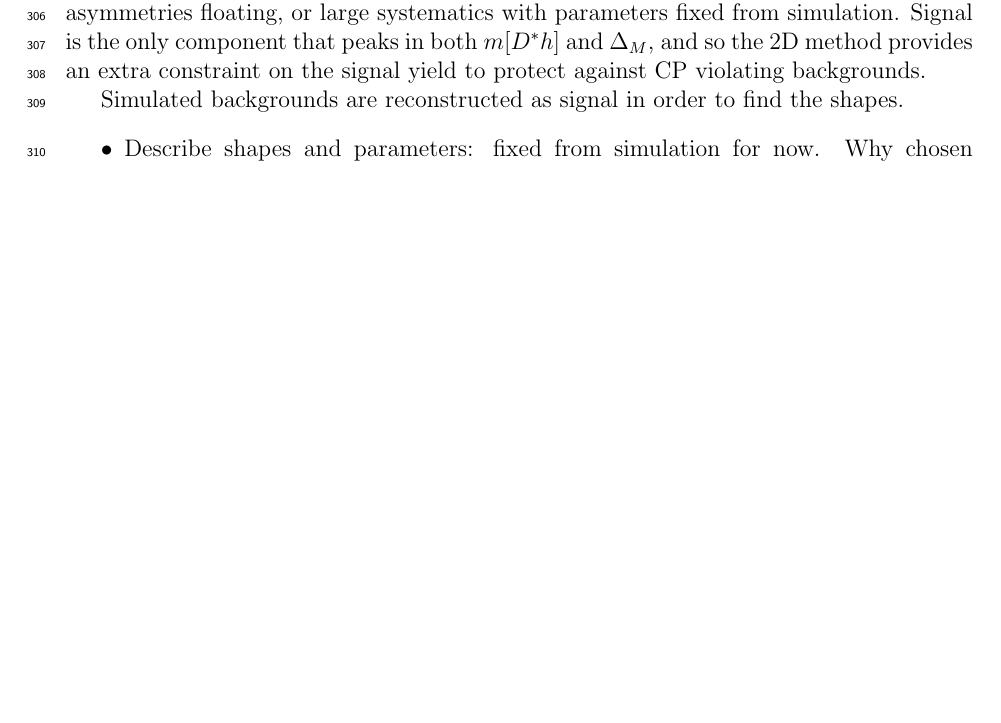
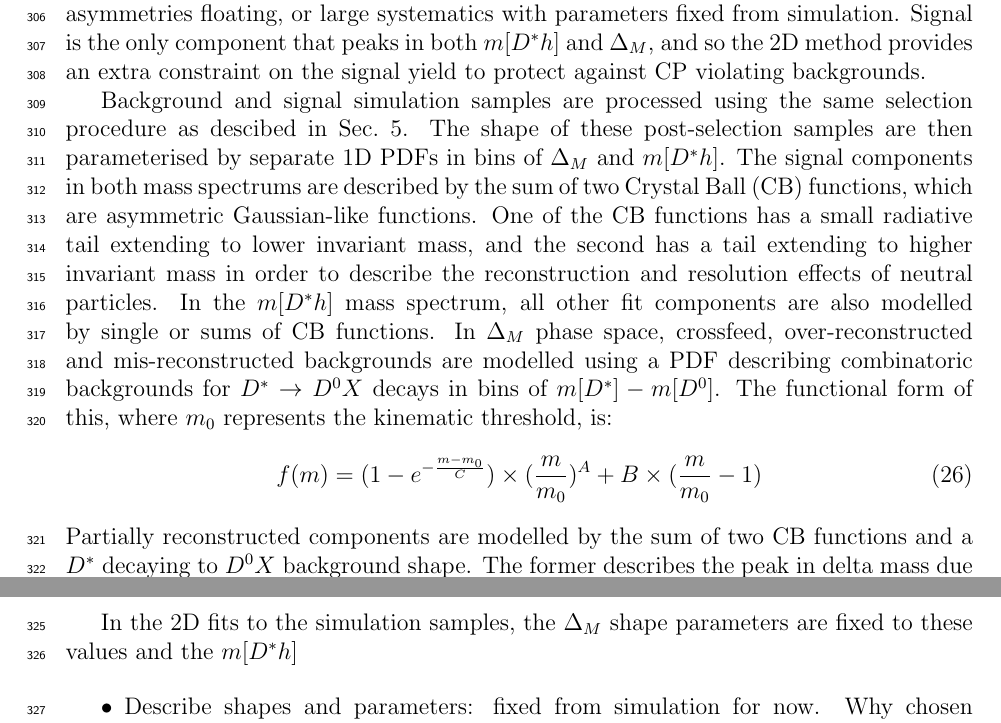
Before and after one commit to alexrollings/Confirmation, a LaTeX paper (latex/ConfirmationReport.tex): part of page 12 of 15 before the commit and two parts of pages 12 and 13 of 15 after it, the two joined at a grey line, cut so that both start at the same text, the shorter picture padded with empty space. Compiled offline with pdfLaTeX.

Commit message:
1D components described

```diff
--- a/latex/ConfirmationReport.tex
+++ b/latex/ConfirmationReport.tex
@@ -1025,8 +1025,32 @@ that peaks in both $m[D^*h]$ and $\Delta_M$, and so the 2D method provides an
 extra constraint on the signal yield to protect against CP violating
 backgrounds.
 
+Background and signal simulation samples are processed using the same selection
+procedure as descibed in Sec.~\ref{sec:selections}. The shape of these
+post-selection samples are then parameterised by separate 1D PDFs in bins of
+$\Delta_M$ and $m[D^*h]$. The signal components in both mass spectrums are
+described by the sum of two Crystal Ball (CB) functions, which are asymmetric
+Gaussian-like functions. One of the CB functions has a small radiative tail
+extending to lower invariant mass, and the second has a tail extending to higher
+invariant mass in order to describe the reconstruction and resolution effects of
+neutral particles. In the $m[D^*h]$ mass spectrum, all other fit components are
+also modelled by single or sums of CB functions. In $\Delta_M$ phase space,
+crossfeed, over-reconstructed and mis-reconstructed backgrounds are modelled
+using a PDF describing combinatoric backgrounds for $D^{*}\rightarrow D^{0}X$
+decays in bins of $m[D^*]-m[D^0]$. The functional form of this, where $m_0$
+represents the kinematic threshold, is:
+\begin{equation}
+f(m)=(1-e^{-\frac{m-m_0}{C}})\times(\frac{m}{m_0})^A+B\times(\frac{m}{m_0}-1)
+\label{eq:DstD0BG}
+\end{equation}
+Partially reconstructed components are modelled by the sum of two CB
+functions and a $D^*$ decaying to $D^0X$ background shape. The former describes
+the peak in delta mass due to the presence of a true $D^{*0}$ meson, and its
+parameters are fixed to those obtained from fitting to the signal sample.
 
-Simulated backgrounds are reconstructed as signal in order to find the shapes.
+In the 2D fits to the simulation samples, the $\Delta_M$ shape
+parameters are fixed to these values and the $m[D^*h]$
+
 \begin{itemize}
 \item Describe shapes and parameters: fixed from simulation for now. Why chosen
 shapes? Model radiative tail to right -> why to the right?
```
Also changed, not shown: latex/ConfirmationReport.tex (8 more changed lines).
